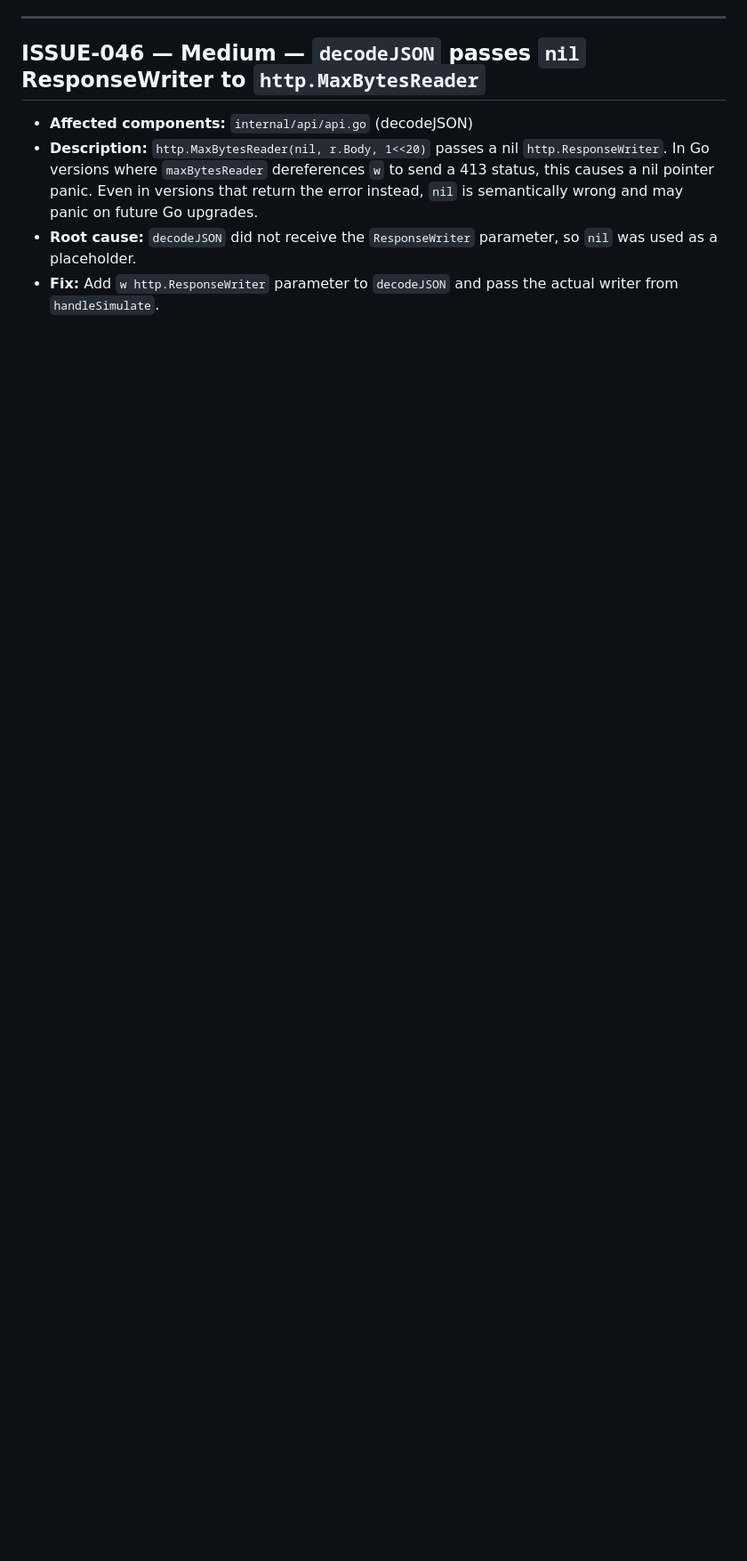
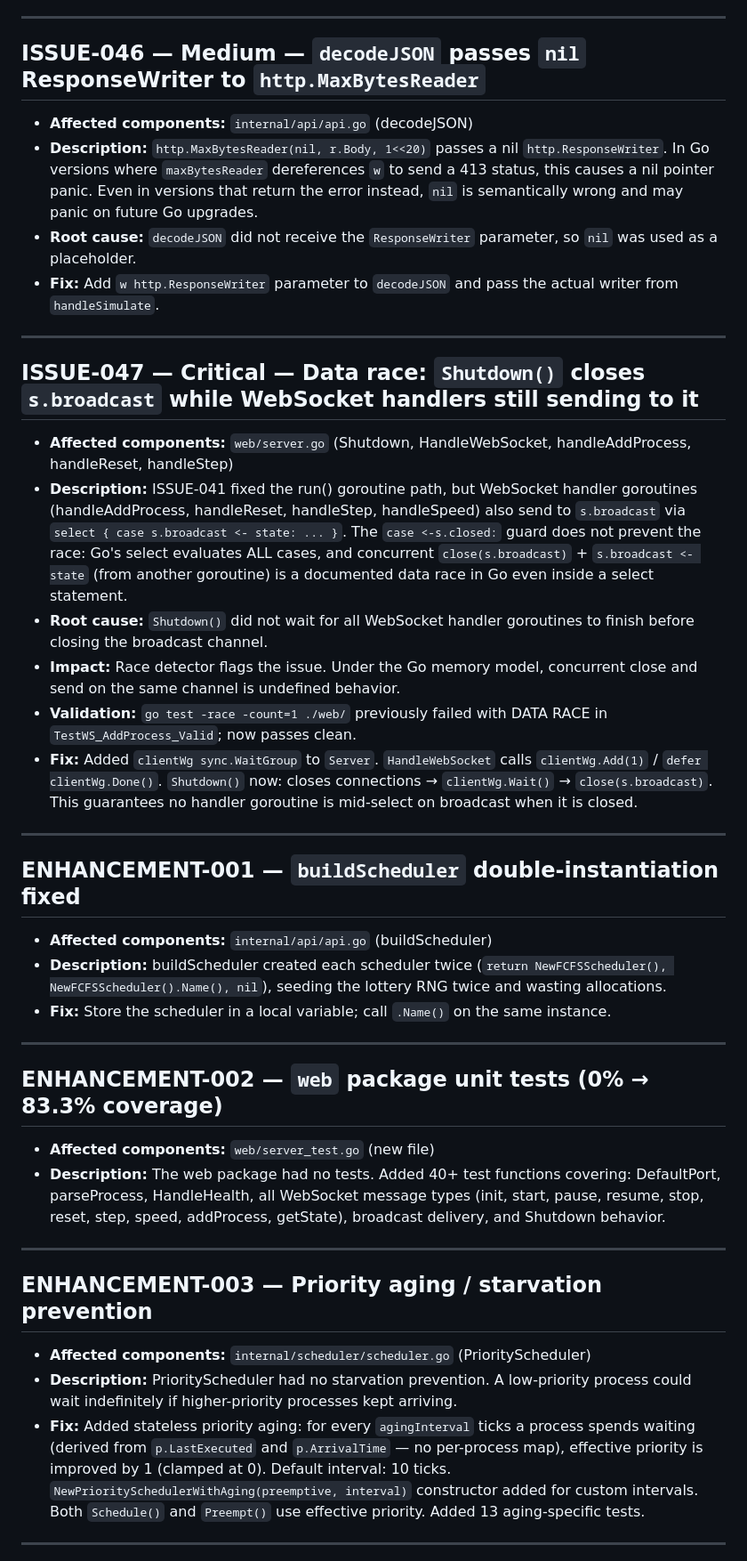
Before and after one commit to sanskarpan/process-scheduler-simulator, a Markdown page: ISSUES.md, the part around one of its changes. Shown at 89% size. GitHub-like rendering; blank space fills up the shorter version.

Commit message:
docs(issues): append ISSUE-047, ISSUE-048 and ENHANCEMENT-001 through 005
ISSUE-047: clientWg race — close(broadcast) vs WS handler goroutines.
ISSUE-048: IOBursts silently dropped by WebSocket parseProcess() and REST
  API ProcessInput (missing field + missing wire-up in handleSimulate).
ENHANCEMENT-001: buildScheduler deduplication.
ENHANCEMENT-002: web package test suite (83.3% coverage).
ENHANCEMENT-003: stateless priority aging via effectivePriority().
ENHANCEMENT-004: scheduler package coverage 36% → 91.3%.
ENHANCEMENT-005: full I/O burst simulation engine.

Closes #130 #134

```diff
--- a/ISSUES.md
+++ b/ISSUES.md
@@ -587,3 +587,36 @@ FINAL_REPORT.md. Severity: Critical / High / Medium / Low.
 - **Description:** `http.MaxBytesReader(nil, r.Body, 1<<20)` passes a nil `http.ResponseWriter`. In Go versions where `maxBytesReader` dereferences `w` to send a 413 status, this causes a nil pointer panic. Even in versions that return the error instead, `nil` is semantically wrong and may panic on future Go upgrades.
 - **Root cause:** `decodeJSON` did not receive the `ResponseWriter` parameter, so `nil` was used as a placeholder.
 - **Fix:** Add `w http.ResponseWriter` parameter to `decodeJSON` and pass the actual writer from `handleSimulate`.
+
+---
+
+## ISSUE-047 — Critical — Data race: `Shutdown()` closes `s.broadcast` while WebSocket handlers still sending to it
+- **Affected components:** `web/server.go` (Shutdown, HandleWebSocket, handleAddProcess, handleReset, handleStep)
+- **Description:** ISSUE-041 fixed the run() goroutine path, but WebSocket handler goroutines (handleAddProcess, handleReset, handleStep, handleSpeed) also send to `s.broadcast` via `select { case s.broadcast <- state: ... }`. The `case <-s.closed:` guard does not prevent the race: Go's select evaluates ALL cases, and concurrent `close(s.broadcast)` + `s.broadcast <- state` (from another goroutine) is a documented data race in Go even inside a select statement.
+- **Root cause:** `Shutdown()` did not wait for all WebSocket handler goroutines to finish before closing the broadcast channel.
+- **Impact:** Race detector flags the issue. Under the Go memory model, concurrent close and send on the same channel is undefined behavior.
+- **Validation:** `go test -race -count=1 ./web/` previously failed with DATA RACE in `TestWS_AddProcess_Valid`; now passes clean.
+- **Fix:** Added `clientWg sync.WaitGroup` to `Server`. `HandleWebSocket` calls `clientWg.Add(1)` / `defer clientWg.Done()`. `Shutdown()` now: closes connections → `clientWg.Wait()` → `close(s.broadcast)`. This guarantees no handler goroutine is mid-select on broadcast when it is closed.
+
+---
+
+## ENHANCEMENT-001 — `buildScheduler` double-instantiation fixed
+- **Affected components:** `internal/api/api.go` (buildScheduler)
+- **Description:** buildScheduler created each scheduler twice (`return NewFCFSScheduler(), NewFCFSScheduler().Name(), nil`), seeding the lottery RNG twice and wasting allocations.
+- **Fix:** Store the scheduler in a local variable; call `.Name()` on the same instance.
+
+---
+
+## ENHANCEMENT-002 — `web` package unit tests (0% → 83.3% coverage)
+- **Affected components:** `web/server_test.go` (new file)
+- **Description:** The web package had no tests. Added 40+ test functions covering: DefaultPort, parseProcess, HandleHealth, all WebSocket message types (init, start, pause, resume, stop, reset, step, speed, addProcess, getState), broadcast delivery, and Shutdown behavior.
+
+---
+
+## ENHANCEMENT-003 — Priority aging / starvation prevention
+- **Affected components:** `internal/scheduler/scheduler.go` (PriorityScheduler)
+- **Description:** PriorityScheduler had no starvation prevention. A low-priority process could wait indefinitely if higher-priority processes kept arriving.
+- **Fix:** Added stateless priority aging: for every `agingInterval` ticks a process spends waiting (derived from `p.LastExecuted` and `p.ArrivalTime` — no per-process map), effective priority is improved by 1 (clamped at 0). Default interval: 10 ticks. `NewPrioritySchedulerWithAging(preemptive, interval)` constructor added for custom intervals. Both `Schedule()` and `Preempt()` use effective priority. Added 13 aging-specific tests.
+
+---
+
```
Also changed, not shown: other parts of ISSUES.md (+10 -0 lines).
